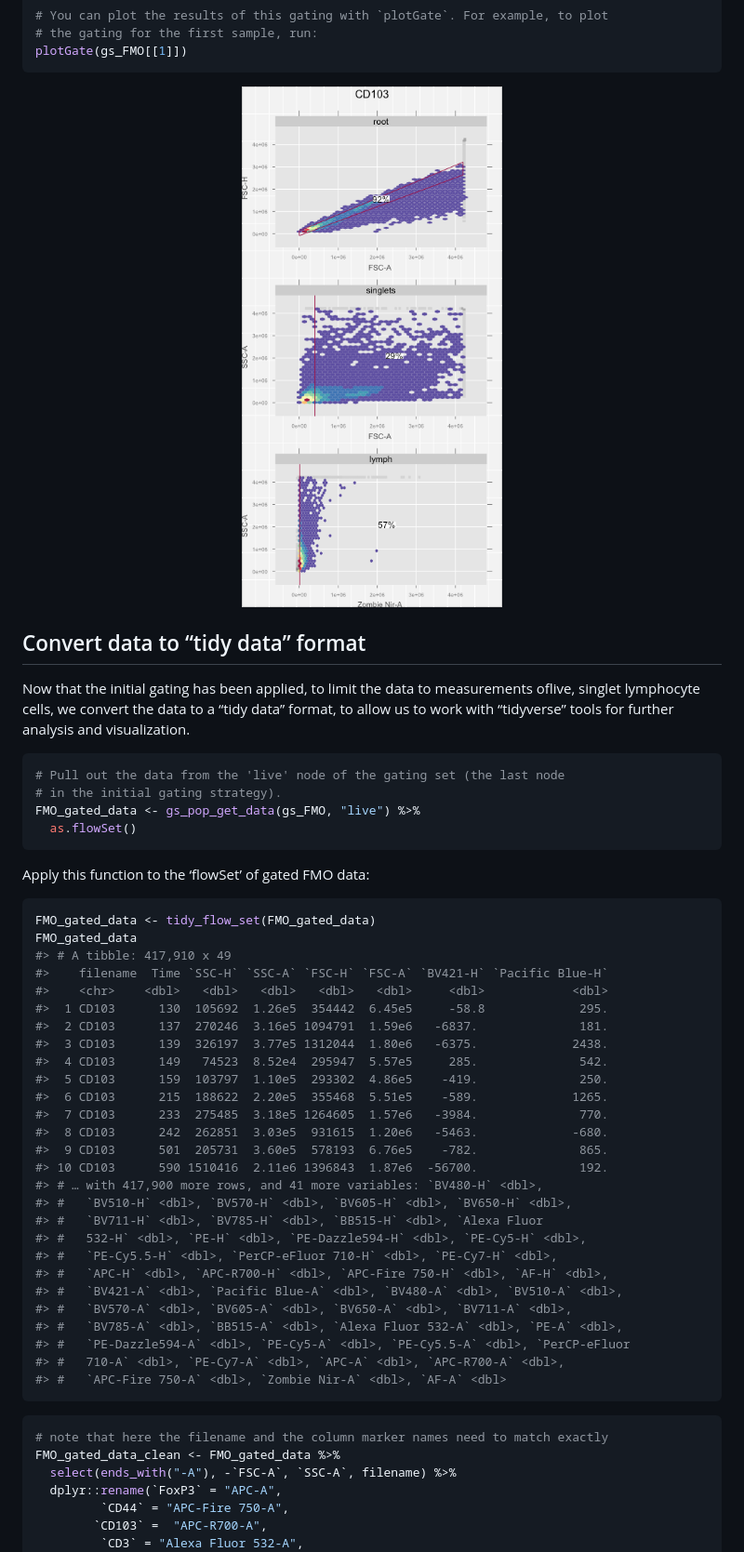
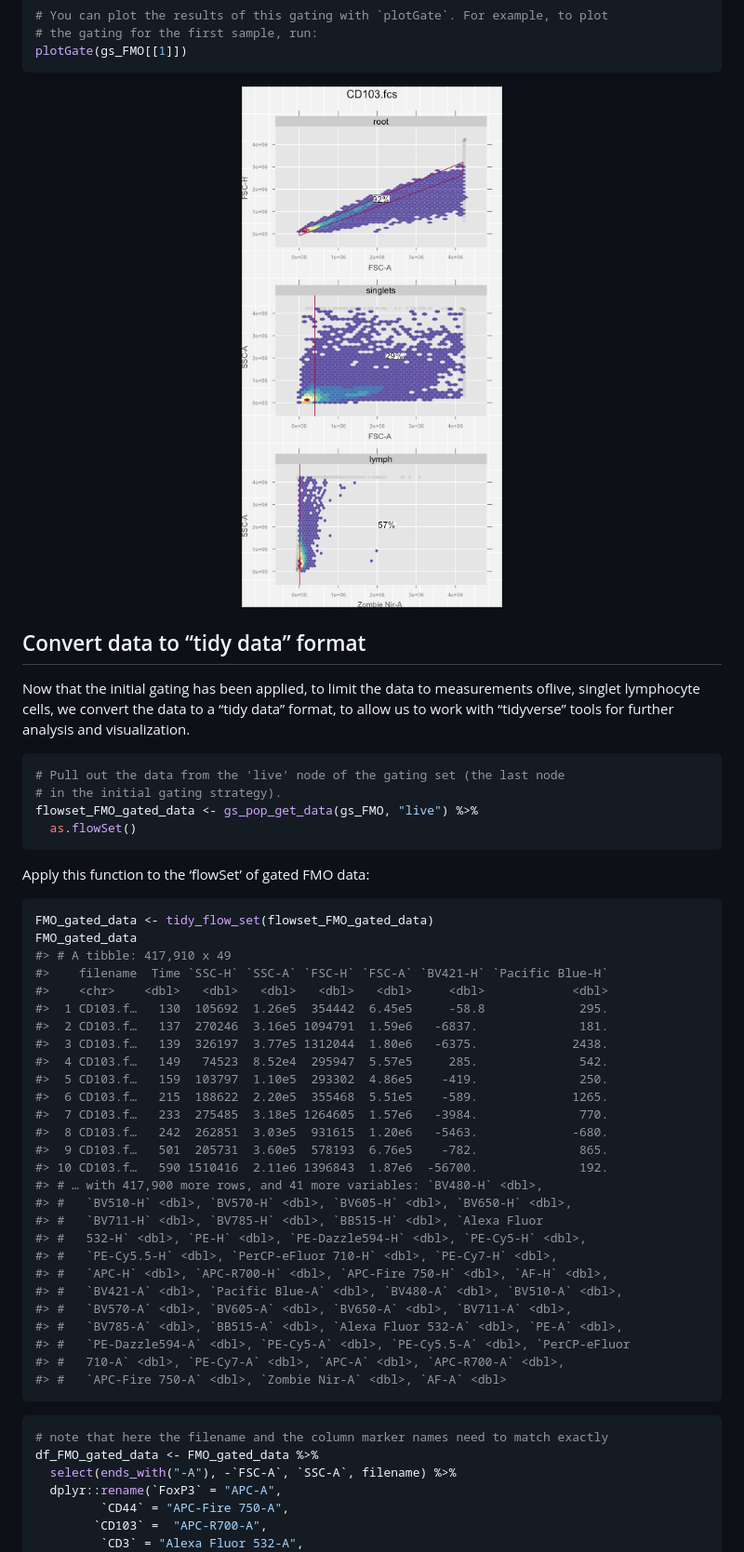
Before and after one commit to aef1004/cytotypr, a Markdown page: README.md, the part around one of its changes. Shown at 93% size. Drawn GitHub-style; pictures changed too: man/figures/README-unnamed-chunk-9-1.png.

````diff
--- a/README.md
+++ b/README.md
@@ -252,28 +232,28 @@ visualization.
 ``` r
 # Pull out the data from the 'live' node of the gating set (the last node
 # in the initial gating strategy).
-FMO_gated_data <- gs_pop_get_data(gs_FMO, "live") %>%
+flowset_FMO_gated_data <- gs_pop_get_data(gs_FMO, "live") %>%
   as.flowSet()
 ```
 
 Apply this function to the ‘flowSet’ of gated FMO data:
 
 ``` r
-FMO_gated_data <- tidy_flow_set(FMO_gated_data)
+FMO_gated_data <- tidy_flow_set(flowset_FMO_gated_data)
 FMO_gated_data
 #> # A tibble: 417,910 x 49
 #>    filename  Time `SSC-H` `SSC-A` `FSC-H` `FSC-A` `BV421-H` `Pacific Blue-H`
 #>    <chr>    <dbl>   <dbl>   <dbl>   <dbl>   <dbl>     <dbl>            <dbl>
-#>  1 CD103      130  105692  1.26e5  354442  6.45e5     -58.8             295.
-#>  2 CD103      137  270246  3.16e5 1094791  1.59e6   -6837.              181.
-#>  3 CD103      139  326197  3.77e5 1312044  1.80e6   -6375.             2438.
-#>  4 CD103      149   74523  8.52e4  295947  5.57e5     285.              542.
-#>  5 CD103      159  103797  1.10e5  293302  4.86e5    -419.              250.
-#>  6 CD103      215  188622  2.20e5  355468  5.51e5    -589.             1265.
-#>  7 CD103      233  275485  3.18e5 1264605  1.57e6   -3984.              770.
-#>  8 CD103      242  262851  3.03e5  931615  1.20e6   -5463.             -680.
-#>  9 CD103      501  205731  3.60e5  578193  6.76e5    -782.              865.
-#> 10 CD103      590 1510416  2.11e6 1396843  1.87e6  -56700.              192.
+#>  1 CD103.f…   130  105692  1.26e5  354442  6.45e5     -58.8             295.
+#>  2 CD103.f…   137  270246  3.16e5 1094791  1.59e6   -6837.              181.
+#>  3 CD103.f…   139  326197  3.77e5 1312044  1.80e6   -6375.             2438.
+#>  4 CD103.f…   149   74523  8.52e4  295947  5.57e5     285.              542.
+#>  5 CD103.f…   159  103797  1.10e5  293302  4.86e5    -419.              250.
+#>  6 CD103.f…   215  188622  2.20e5  355468  5.51e5    -589.             1265.
+#>  7 CD103.f…   233  275485  3.18e5 1264605  1.57e6   -3984.              770.
+#>  8 CD103.f…   242  262851  3.03e5  931615  1.20e6   -5463.             -680.
+#>  9 CD103.f…   501  205731  3.60e5  578193  6.76e5    -782.              865.
+#> 10 CD103.f…   590 1510416  2.11e6 1396843  1.87e6  -56700.              192.
 #> # … with 417,900 more rows, and 41 more variables: `BV480-H` <dbl>,
 #> #   `BV510-H` <dbl>, `BV570-H` <dbl>, `BV605-H` <dbl>, `BV650-H` <dbl>,
 #> #   `BV711-H` <dbl>, `BV785-H` <dbl>, `BB515-H` <dbl>, `Alexa Fluor
@@ -290,7 +270,7 @@ FMO_gated_data
 
 ``` r
 # note that here the filename and the column marker names need to match exactly
-FMO_gated_data_clean <- FMO_gated_data %>%
+df_FMO_gated_data <- FMO_gated_data %>%
   select(ends_with("-A"), -`FSC-A`, `SSC-A`, filename) %>%
   dplyr::rename(`FoxP3` = "APC-A",
          `CD44` = "APC-Fire 750-A",
````
Also changed, not shown: other parts of README.md (+157 -110 lines), man/figures/README-unnamed-chunk-13-1.png, man/figures/README-unnamed-chunk-13-2.png, man/figures/README-unnamed-chunk-16-1.png (added), 4 other files.
